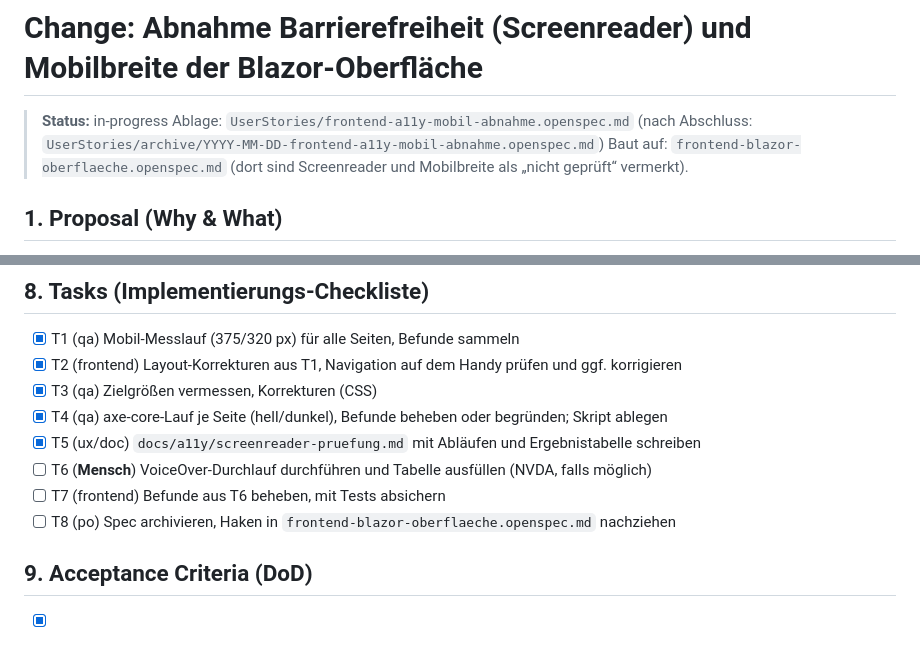
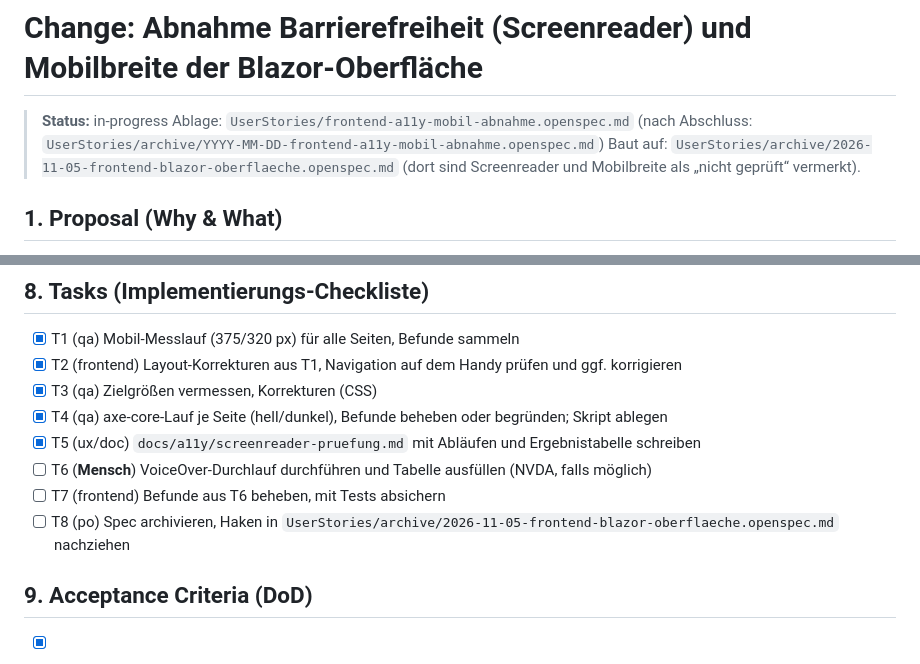
Before and after one commit to MaikPeters1511/BloodPressure, a Markdown page: UserStories/frontend-a11y-mobil-abnahme.openspec.md, 2 parts joined by grey strips. Drawn GitHub-style.

```diff
--- a/UserStories/frontend-a11y-mobil-abnahme.openspec.md
+++ b/UserStories/frontend-a11y-mobil-abnahme.openspec.md
@@ -2,7 +2,7 @@
 
 > **Status:** in-progress
 > Ablage: `UserStories/frontend-a11y-mobil-abnahme.openspec.md` (nach Abschluss: `UserStories/archive/YYYY-MM-DD-frontend-a11y-mobil-abnahme.openspec.md`)
-> Baut auf: `frontend-blazor-oberflaeche.openspec.md` (dort sind Screenreader und Mobilbreite als „nicht geprüft“ vermerkt).
+> Baut auf: `UserStories/archive/2026-11-05-frontend-blazor-oberflaeche.openspec.md` (dort sind Screenreader und Mobilbreite als „nicht geprüft“ vermerkt).
 
 ## 1. Proposal (Why & What)
 - **Why:** Die Oberfläche enthält Gesundheitsdaten und richtet sich auch an Nutzer mit Einschränkungen und an Smartphones. Bisher belegt nur der Accessibility-Baum des Browsers die Barrierefreiheit; echtes Screenreader-Verhalten und die Darstellung auf kleinen Bildschirmen sind ungeprüft.
@@ -106,7 +106,7 @@ Entfällt.
 - [x] T5 (ux/doc) `docs/a11y/screenreader-pruefung.md` mit Abläufen und Ergebnistabelle schreiben
 - [ ] T6 (**Mensch**) VoiceOver-Durchlauf durchführen und Tabelle ausfüllen (NVDA, falls möglich)
 - [ ] T7 (frontend) Befunde aus T6 beheben, mit Tests absichern
-- [ ] T8 (po) Spec archivieren, Haken in `frontend-blazor-oberflaeche.openspec.md` nachziehen
+- [ ] T8 (po) Spec archivieren, Haken in `UserStories/archive/2026-11-05-frontend-blazor-oberflaeche.openspec.md` nachziehen
 
 ## 9. Acceptance Criteria (DoD)
 - [x] Kein horizontales Scrollen auf fünf von sechs Seiten bei 320 und 375 px (Messwerte, Auswertung, Export, Erinnerungen, Hinweise; die Anmeldeseite ist nicht in den Lauf einbezogen – im Screenshot bei 375 px unauffällig).
```
Also changed, not shown: UserStories/archive/2026-11-05-frontend-blazor-oberflaeche.openspec.md (renamed from UserStories/frontend-blazor-oberflaeche.openspec.md, +5 -3 lines), UserStories/specs/frontend-oberflaeche.openspec.md (added, +119 -0 lines).
